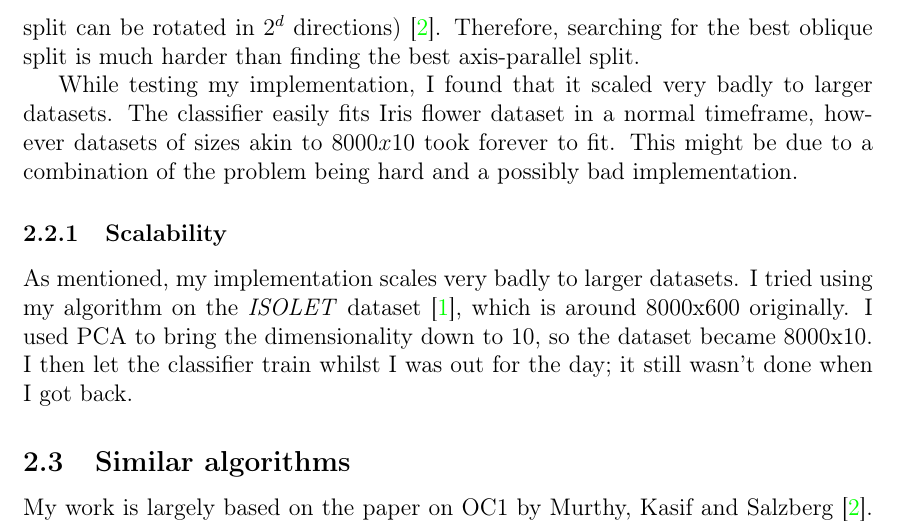
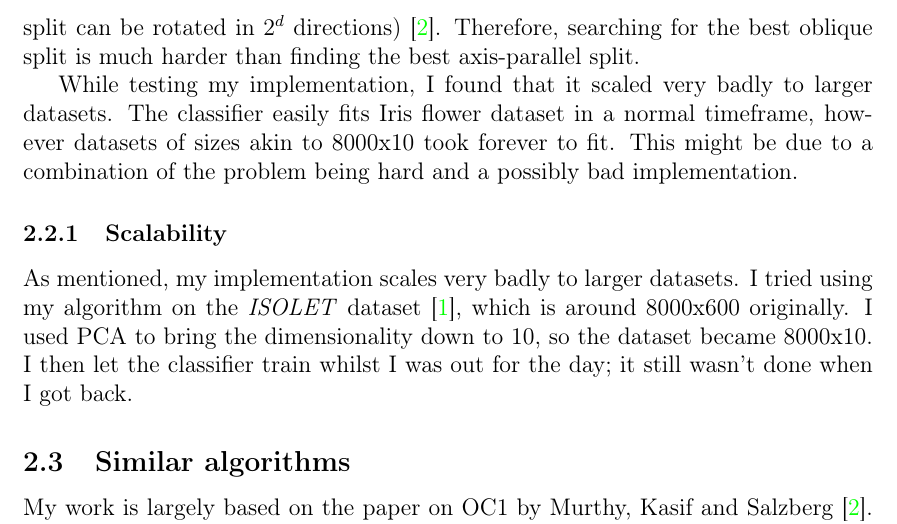
Before and after one commit to KDercksen/pyblique, a LaTeX paper (Report/report.tex): part of page 4 of 11, cut so that both start at the same text. Compiled offline with pdfLaTeX.

Commit message:
Fix small typo

```diff
--- a/Report/report.tex
+++ b/Report/report.tex
@@ -87,7 +87,7 @@
 \subsection{Complexity}
 When finding oblique splits, considering all possible tests at every node in order to find the best one is not feasible due to complexity reasons. More precisely: assuming a dataset with $n$ examples each containing $d$ attributes, there are $n \cdot d$ unique axis-parallel splits while there are $2^d \cdot {n \choose d}$ unique $d$-dimensional oblique splits (every subset of size $d$ from the $n$ points can create a $d$-dimensional split and each such split can be rotated in $2^d$ directions) \cite{KSM:1994}. Therefore, searching for the best oblique split is much harder than finding the best axis-parallel split.
 
-While testing my implementation, I found that it scaled very badly to larger datasets. The classifier easily fits Iris flower dataset in a normal timeframe, however datasets of sizes akin to $8000x10$ took forever to fit. This might be due to a combination of the problem being hard and a possibly bad implementation.
+While testing my implementation, I found that it scaled very badly to larger datasets. The classifier easily fits Iris flower dataset in a normal timeframe, however datasets of sizes akin to 8000x10 took forever to fit. This might be due to a combination of the problem being hard and a possibly bad implementation.
 
 \subsubsection{Scalability}
 As mentioned, my implementation scales very badly to larger datasets. I tried using my algorithm on the \emph{ISOLET} dataset \cite{Bache+Lichman:2013}, which is around 8000x600 originally. I used PCA to bring the dimensionality down to 10, so the dataset became 8000x10. I then let the classifier train whilst I was out for the day; it still wasn't done when I got back.
```
